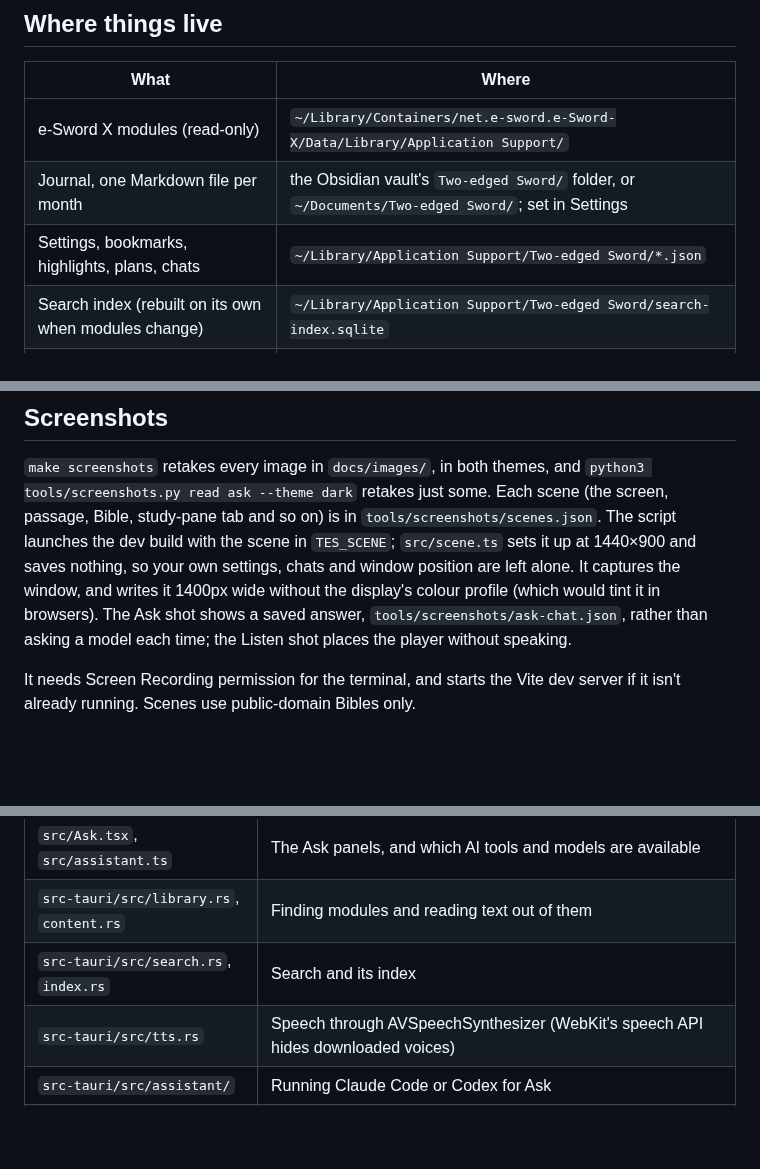
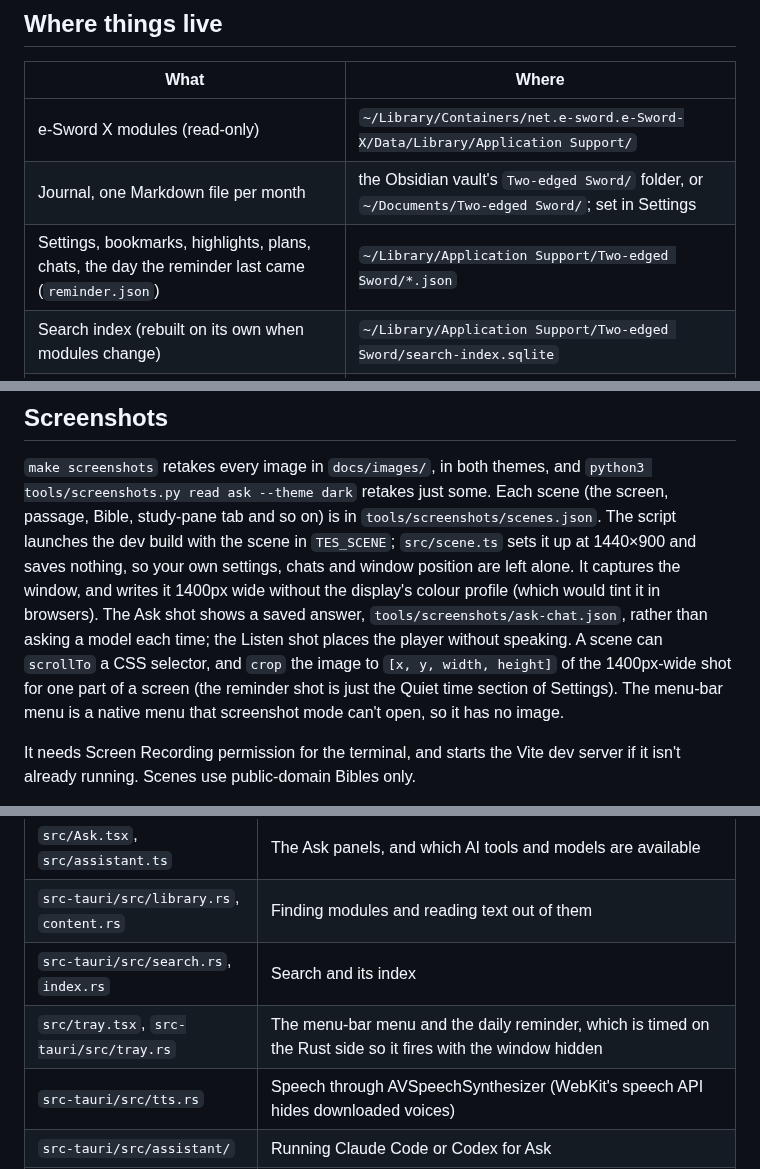
Before and after one commit to waynetd777/two-edged-sword, a Markdown page: docs/development.md, 3 parts joined by grey strips. GitHub-like rendering; blank space fills up the shorter version.

```diff
--- a/docs/development.md
+++ b/docs/development.md
@@ -25,7 +25,7 @@ Reload the window (⌘R) or restart `make dev` before treating it as a bug.
 |---|---|
 | e-Sword X modules (read-only) | `~/Library/Containers/net.e-sword.e-Sword-X/Data/Library/Application Support/` |
 | Journal, one Markdown file per month | the Obsidian vault's `Two-edged Sword/` folder, or `~/Documents/Two-edged Sword/`; set in Settings |
-| Settings, bookmarks, highlights, plans, chats | `~/Library/Application Support/Two-edged Sword/*.json` |
+| Settings, bookmarks, highlights, plans, chats, the day the reminder last came (`reminder.json`) | `~/Library/Application Support/Two-edged Sword/*.json` |
 | Search index (rebuilt on its own when modules change) | `~/Library/Application Support/Two-edged Sword/search-index.sqlite` |
 | Library material written out for Ask | `~/Library/Application Support/Two-edged Sword/ask/` and `books/` (see [Ask](ask.md)) |
 
@@ -53,7 +53,10 @@ launches the dev build with the scene in `TES_SCENE`; `src/scene.ts` sets it up
 saves nothing, so your own settings, chats and window position are left alone. It captures the
 window, and writes it 1400px wide without the display's colour profile (which would tint it in
 browsers). The Ask shot shows a saved answer, `tools/screenshots/ask-chat.json`, rather than
-asking a model each time; the Listen shot places the player without speaking.
+asking a model each time; the Listen shot places the player without speaking. A scene can
+`scrollTo` a CSS selector, and `crop` the image to `[x, y, width, height]` of the 1400px-wide
+shot for one part of a screen (the reminder shot is just the Quiet time section of Settings).
+The menu-bar menu is a native menu that screenshot mode can't open, so it has no image.
 
 It needs Screen Recording permission for the terminal, and starts the Vite dev server if it isn't
 already running. Scenes use public-domain Bibles only.
@@ -71,6 +74,7 @@ commentary or question) and capture what it shows. `CLAUDE.md` and `AGENTS.md` s
 | `src/Ask.tsx`, `src/assistant.ts` | The Ask panels, and which AI tools and models are available |
 | `src-tauri/src/library.rs`, `content.rs` | Finding modules and reading text out of them |
 | `src-tauri/src/search.rs`, `index.rs` | Search and its index |
+| `src/tray.tsx`, `src-tauri/src/tray.rs` | The menu-bar menu and the daily reminder, which is timed on the Rust side so it fires with the window hidden |
 | `src-tauri/src/tts.rs` | Speech through AVSpeechSynthesizer (WebKit's speech API hides downloaded voices) |
 | `src-tauri/src/assistant/` | Running Claude Code or Codex for Ask |
 | `src-tauri/src/study.rs`, `books.rs` | Writing library material out as files for Ask to search |
```
Also changed, not shown: README.md (+3 -2 lines), docs/features.md (+21 -1 lines), docs/images/reminder-dark.png (added), docs/images/reminder-light.png (added), 2 other files.
